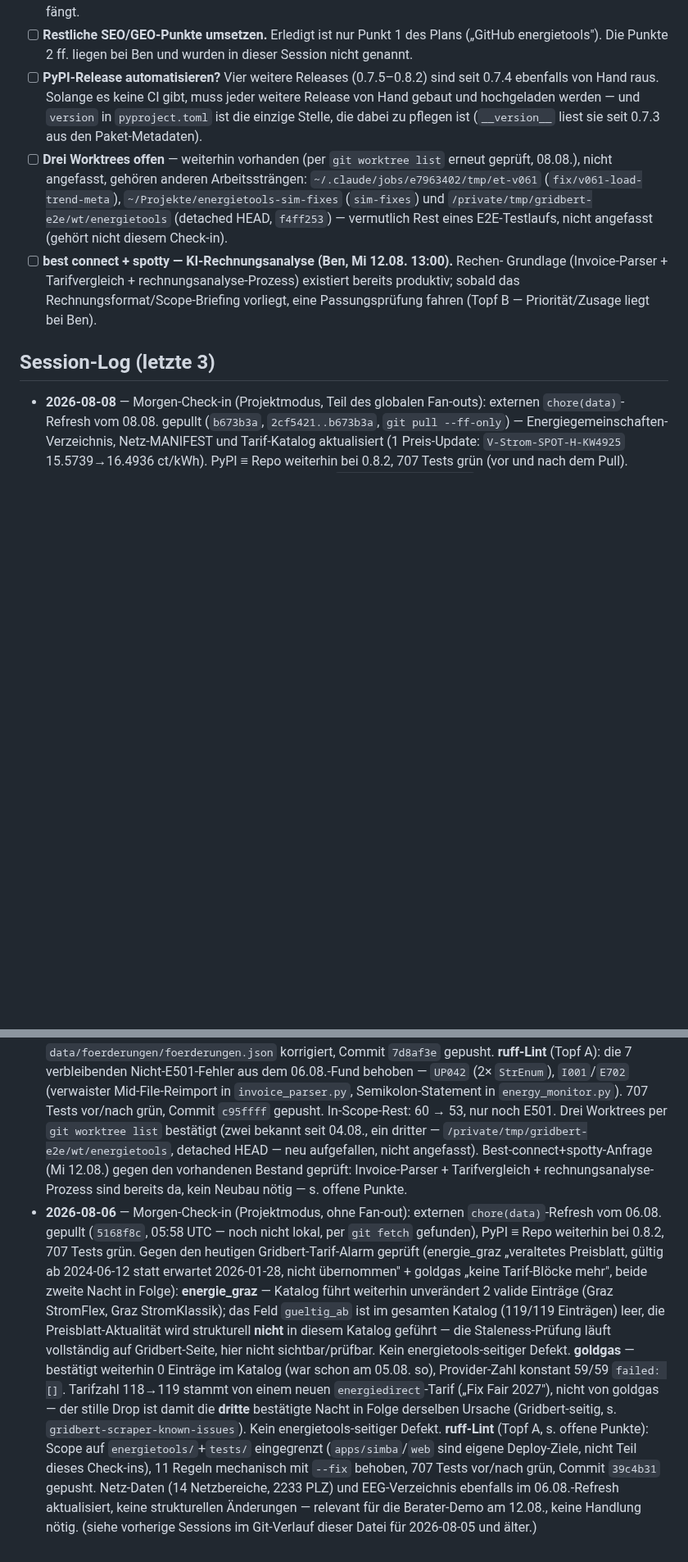
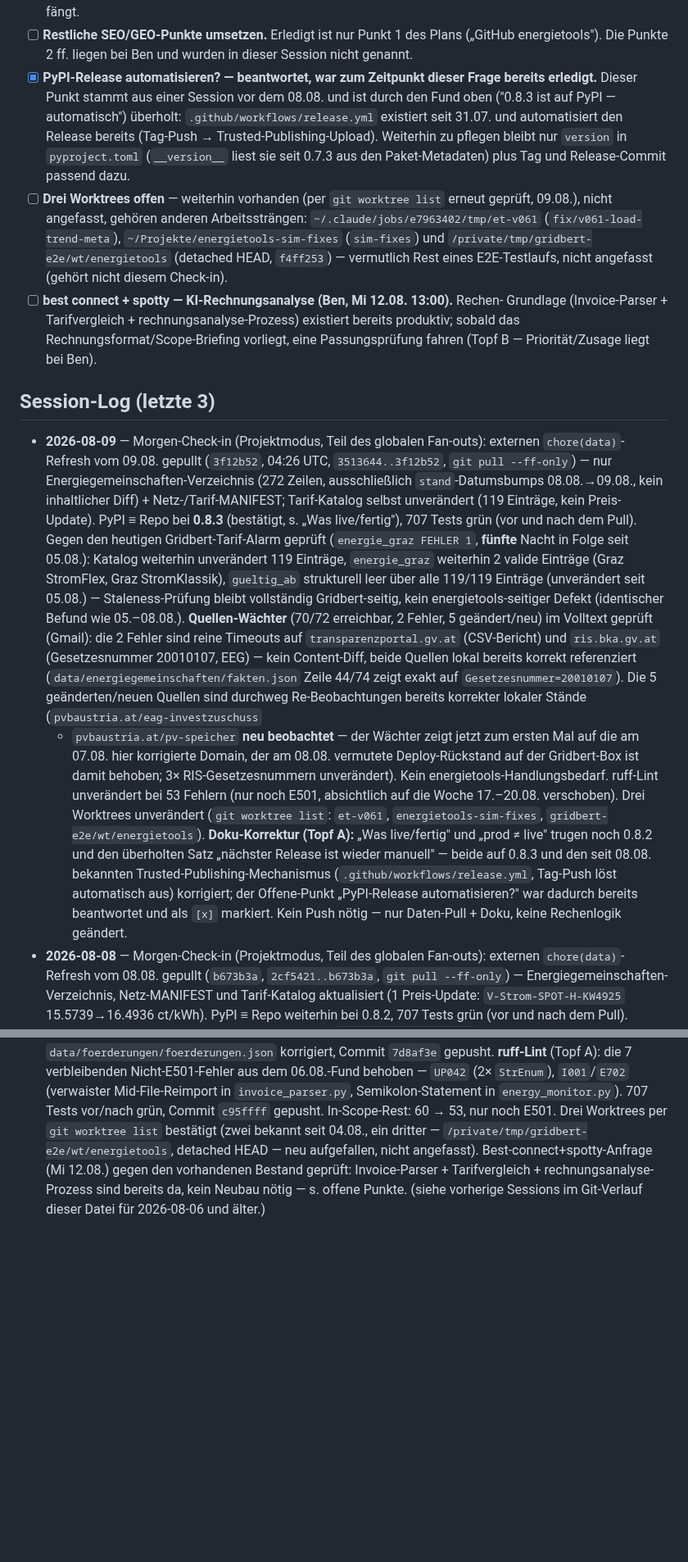
Before and after one commit to BMoer/energietools, a Markdown page: docs/HANDOVER.md, 2 parts joined by grey strips. Shown at 82% size. Drawn GitHub-style; blank space fills up the shorter version.

Commit message:
docs(handover): Check-in-Sektion 09.08. — energie_graz + Quellen-Wächter gegengeprüft, PyPI 0.8.2→0.8.3 Doku-Korrektur
- Stand 0.8.2 in "Was live/fertig" + "prod ≠ live" war stale; korrigiert auf 0.8.3
  (bereits am 08.08. released, jetzt per pypi.org/pypi/energietools/json bestätigt).
- "prod ≠ live"-Randnotiz behauptete noch manuellen twine-Upload; korrigiert auf den
  seit 08.08. bekannten Trusted-Publishing-Automatismus (.github/workflows/release.yml).
- Offener Punkt "PyPI-Release automatisieren?" war dadurch bereits beantwortet, als
  [x] markiert statt weiter offen zu stehen.
- Session-Log: 09.08.-Eintrag ergänzt (energie_graz fünfte Nacht in Folge, weiterhin
  kein energietools-seitiger Defekt; Quellen-Wächter-Fehler sind reine Timeouts,
  kein Content-Diff; pvbaustria.at-Fix vom 07.08. jetzt auch im Gridbert-Wächter
  sichtbar), 06.08.-Eintrag rotiert raus (letzte 3 gehalten).

```diff
--- a/docs/HANDOVER.md
+++ b/docs/HANDOVER.md
@@ -63,13 +68,15 @@
 - [ ] **Restliche SEO/GEO-Punkte umsetzen.** Erledigt ist nur Punkt 1 des Plans
       („GitHub energietools"). Die Punkte 2 ff. liegen bei Ben und wurden in dieser
       Session nicht genannt.
-- [ ] **PyPI-Release automatisieren?** Vier weitere Releases (0.7.5–0.8.2) sind
-      seit 0.7.4 ebenfalls von Hand raus. Solange es keine CI gibt, muss jeder
-      weitere Release von Hand gebaut und hochgeladen werden — und `version` in
-      `pyproject.toml` ist die einzige Stelle, die dabei zu pflegen ist
-      (`__version__` liest sie seit 0.7.3 aus den Paket-Metadaten).
+- [x] **PyPI-Release automatisieren? — beantwortet, war zum Zeitpunkt dieser Frage
+      bereits erledigt.** Dieser Punkt stammt aus einer Session vor dem 08.08. und
+      ist durch den Fund oben ("0.8.3 ist auf PyPI — automatisch") überholt:
+      `.github/workflows/release.yml` existiert seit 31.07. und automatisiert den
+      Release bereits (Tag-Push → Trusted-Publishing-Upload). Weiterhin zu
+      pflegen bleibt nur `version` in `pyproject.toml` (`__version__` liest sie
+      seit 0.7.3 aus den Paket-Metadaten) plus Tag und Release-Commit passend dazu.
 - [ ] **Drei Worktrees offen** — weiterhin vorhanden (per `git worktree list` erneut
-      geprüft, 08.08.), nicht angefasst, gehören anderen Arbeitssträngen:
+      geprüft, 09.08.), nicht angefasst, gehören anderen Arbeitssträngen:
       `~/.claude/jobs/e7963402/tmp/et-v061` (`fix/v061-load-trend-meta`),
       `~/Projekte/energietools-sim-fixes` (`sim-fixes`) und
       `/private/tmp/gridbert-e2e/wt/energietools` (detached HEAD, `f4ff253`) —
@@ -82,6 +89,38 @@
 
 ## Session-Log (letzte 3)
 
+- **2026-08-09** — Morgen-Check-in (Projektmodus, Teil des globalen Fan-outs):
+  externen `chore(data)`-Refresh vom 09.08. gepullt (`3f12b52`, 04:26 UTC,
+  `3513644..3f12b52`, `git pull --ff-only`) — nur Energiegemeinschaften-Verzeichnis
+  (272 Zeilen, ausschließlich `stand`-Datumsbumps 08.08.→09.08., kein inhaltlicher
+  Diff) + Netz-/Tarif-MANIFEST; Tarif-Katalog selbst unverändert (119 Einträge,
+  kein Preis-Update). PyPI ≡ Repo bei **0.8.3** (bestätigt, s. „Was live/fertig"),
+  707 Tests grün (vor und nach dem Pull). Gegen den heutigen Gridbert-Tarif-Alarm
+  geprüft (`energie_graz FEHLER 1`, **fünfte** Nacht in Folge seit 05.08.): Katalog
+  weiterhin unverändert 119 Einträge, `energie_graz` weiterhin 2 valide Einträge
+  (Graz StromFlex, Graz StromKlassik), `gueltig_ab` strukturell leer über alle
+  119/119 Einträge (unverändert seit 05.08.) — Staleness-Prüfung bleibt vollständig
+  Gridbert-seitig, kein energietools-seitiger Defekt (identischer Befund wie
+  05.–08.08.). **Quellen-Wächter** (70/72 erreichbar, 2 Fehler, 5 geändert/neu)
+  im Volltext geprüft (Gmail): die 2 Fehler sind reine Timeouts auf
+  `transparenzportal.gv.at` (CSV-Bericht) und `ris.bka.gv.at` (Gesetzesnummer
+  20010107, EEG) — kein Content-Diff, beide Quellen lokal bereits korrekt
+  referenziert (`data/energiegemeinschaften/fakten.json` Zeile 44/74 zeigt exakt
+  auf `Gesetzesnummer=20010107`). Die 5 geänderten/neuen Quellen sind durchweg
+  Re-Beobachtungen bereits korrekter lokaler Stände (`pvbaustria.at/eag-investzuschuss`
+  + `pvbaustria.at/pv-speicher` **neu beobachtet** — der Wächter zeigt jetzt zum
+  ersten Mal auf die am 07.08. hier korrigierte Domain, der am 08.08. vermutete
+  Deploy-Rückstand auf der Gridbert-Box ist damit behoben; 3× RIS-Gesetzesnummern
+  unverändert). Kein energietools-Handlungsbedarf. ruff-Lint unverändert bei 53
+  Fehlern (nur noch E501, absichtlich auf die Woche 17.–20.08. verschoben). Drei
+  Worktrees unverändert (`git worktree list`: `et-v061`, `energietools-sim-fixes`,
+  `gridbert-e2e/wt/energietools`). **Doku-Korrektur (Topf A):** „Was live/fertig"
+  und „prod ≠ live" trugen noch 0.8.2 und den überholten Satz „nächster Release
+  ist wieder manuell" — beide auf 0.8.3 und den seit 08.08. bekannten
+  Trusted-Publishing-Mechanismus (`.github/workflows/release.yml`, Tag-Push
+  löst automatisch aus) korrigiert; der Offene-Punkt „PyPI-Release automatisieren?"
+  war dadurch bereits beantwortet und als `[x]` markiert. Kein Push nötig — nur
+  Daten-Pull + Doku, keine Rechenlogik geändert.
 - **2026-08-08** — Morgen-Check-in (Projektmodus, Teil des globalen Fan-outs):
   externen `chore(data)`-Refresh vom 08.08. gepullt (`b673b3a`, `2cf5421..b673b3a`,
   `git pull --ff-only`) — Energiegemeinschaften-Verzeichnis, Netz-MANIFEST und
@@ -131,26 +170,4 @@
   aufgefallen, nicht angefasst). Best-connect+spotty-Anfrage (Mi 12.08.) gegen den
   vorhandenen Bestand geprüft: Invoice-Parser + Tarifvergleich + rechnungsanalyse-
   Prozess sind bereits da, kein Neubau nötig — s. offene Punkte.
-- **2026-08-06** — Morgen-Check-in (Projektmodus, ohne Fan-out): externen
-  `chore(data)`-Refresh vom 06.08. gepullt (`5168f8c`, 05:58 UTC — noch nicht lokal,
-  per `git fetch` gefunden), PyPI ≡ Repo weiterhin bei 0.8.2, 707 Tests grün. Gegen
-  den heutigen Gridbert-Tarif-Alarm geprüft (energie_graz „veraltetes Preisblatt,
-  gültig ab 2024-06-12 statt erwartet 2026-01-28, nicht übernommen" + goldgas „keine
-  Tarif-Blöcke mehr", beide zweite Nacht in Folge):
-  **energie_graz** — Katalog führt weiterhin unverändert 2 valide Einträge (Graz
-  StromFlex, Graz StromKlassik); das Feld `gueltig_ab` ist im gesamten Katalog
-  (119/119 Einträgen) leer, die Preisblatt-Aktualität wird strukturell **nicht** in
-  diesem Katalog geführt — die Staleness-Prüfung läuft vollständig auf Gridbert-Seite,
-  hier nicht sichtbar/prüfbar. Kein energietools-seitiger Defekt.
-  **goldgas** — bestätigt weiterhin 0 Einträge im Katalog (war schon am 05.08. so),
-  Provider-Zahl konstant 59/59 `failed: []`. Tarifzahl 118→119 stammt von einem
-  neuen `energiedirect`-Tarif („Fix Fair 2027"), nicht von goldgas — der stille Drop
-  ist damit die **dritte** bestätigte Nacht in Folge derselben Ursache (Gridbert-seitig,
-  s. `gridbert-scraper-known-issues`). Kein energietools-seitiger Defekt.
-  **ruff-Lint** (Topf A, s. offene Punkte): Scope auf `energietools/`+`tests/`
-  eingegrenzt (`apps/simba`/`web` sind eigene Deploy-Ziele, nicht Teil dieses
-  Check-ins), 11 Regeln mechanisch mit `--fix` behoben, 707 Tests vor/nach grün,
-  Commit `39c4b31` gepusht. Netz-Daten (14 Netzbereiche, 2233 PLZ) und EEG-Verzeichnis
-  ebenfalls im 06.08.-Refresh aktualisiert, keine strukturellen Änderungen — relevant
-  für die Berater-Demo am 12.08., keine Handlung nötig.
-  (siehe vorherige Sessions im Git-Verlauf dieser Datei für 2026-08-05 und älter.)
+  (siehe vorherige Sessions im Git-Verlauf dieser Datei für 2026-08-06 und älter.)
```
Also changed, not shown: other parts of docs/HANDOVER.md (+18 -13 lines).
